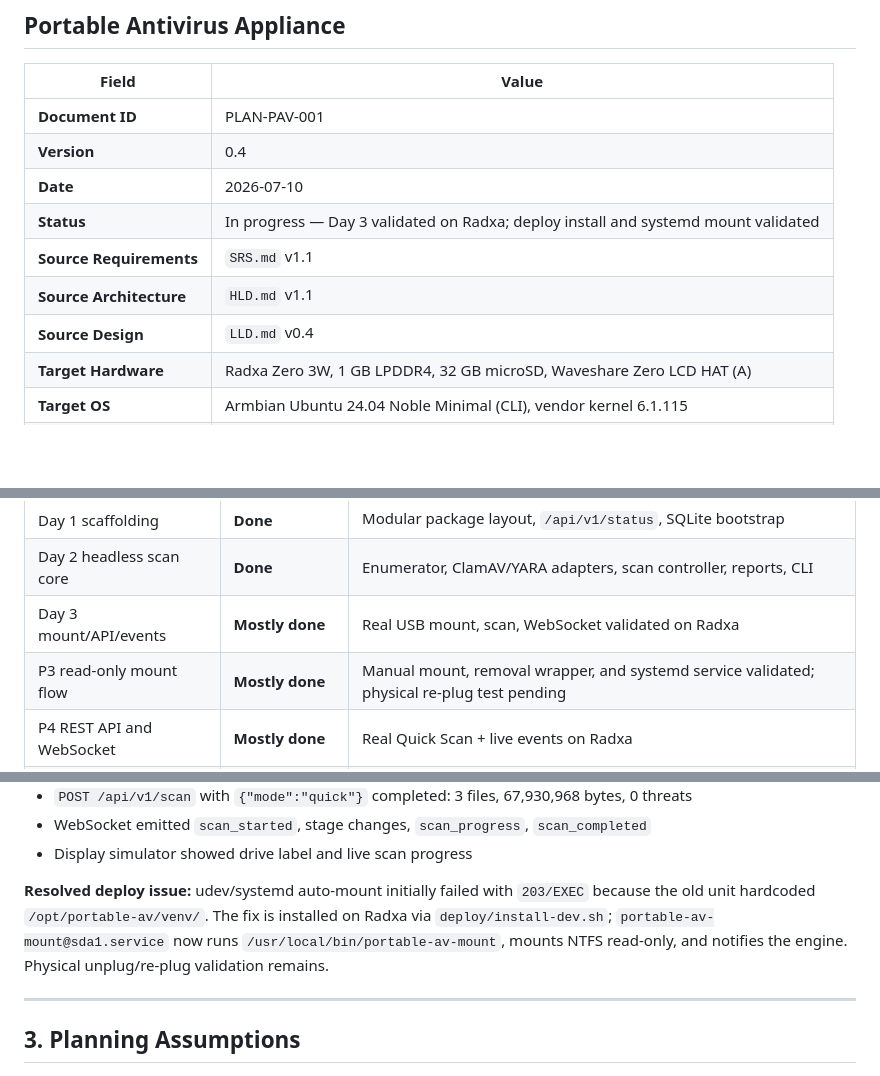
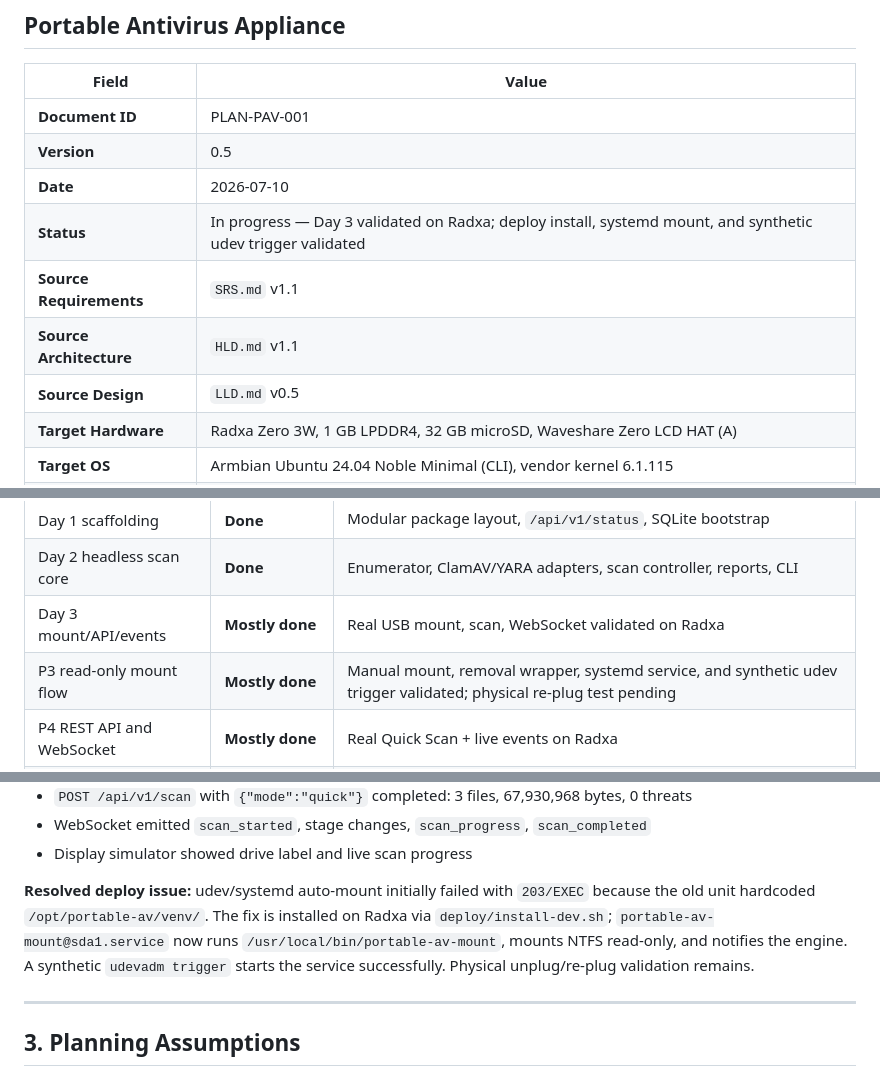
Before and after one commit to ranhaber/portable-antivirus, a Markdown page: IMPLEMENTATION_PLAN.md, 3 parts joined by grey strips. Drawn GitHub-style; blank space fills up the shorter version.

```diff
--- a/IMPLEMENTATION_PLAN.md
+++ b/IMPLEMENTATION_PLAN.md
@@ -5,12 +5,12 @@
 | Field | Value |
 |---|---|
 | **Document ID** | PLAN-PAV-001 |
-| **Version** | 0.4 |
+| **Version** | 0.5 |
 | **Date** | 2026-07-10 |
-| **Status** | In progress — Day 3 validated on Radxa; deploy install and systemd mount validated |
+| **Status** | In progress — Day 3 validated on Radxa; deploy install, systemd mount, and synthetic udev trigger validated |
 | **Source Requirements** | `SRS.md` v1.1 |
 | **Source Architecture** | `HLD.md` v1.1 |
-| **Source Design** | `LLD.md` v0.4 |
+| **Source Design** | `LLD.md` v0.5 |
 | **Target Hardware** | Radxa Zero 3W, 1 GB LPDDR4, 32 GB microSD, Waveshare Zero LCD HAT (A) |
 | **Target OS** | Armbian Ubuntu 24.04 Noble Minimal (CLI), vendor kernel 6.1.115 |
 | **Repository** | https://github.com/ranhaber/portable-antivirus.git |
@@ -34,7 +34,7 @@ The display HAT is expected in approximately 3 days. Until then, implementation
 | Day 1 scaffolding | **Done** | Modular package layout, `/api/v1/status`, SQLite bootstrap |
 | Day 2 headless scan core | **Done** | Enumerator, ClamAV/YARA adapters, scan controller, reports, CLI |
 | Day 3 mount/API/events | **Mostly done** | Real USB mount, scan, WebSocket validated on Radxa |
-| P3 read-only mount flow | **Mostly done** | Manual mount, removal wrapper, and systemd service validated; physical re-plug test pending |
+| P3 read-only mount flow | **Mostly done** | Manual mount, removal wrapper, systemd service, and synthetic udev trigger validated; physical re-plug test pending |
 | P4 REST API and WebSocket | **Mostly done** | Real Quick Scan + live events on Radxa |
 | P5 display simulator | **Done (headless)** | `tools/display_simulator.py` validated against live engine |
 | P6 display HAT bring-up | **Blocked** | Waiting for HAT hardware (~3 days) |
@@ -51,7 +51,7 @@ The display HAT is expected in approximately 3 days. Until then, implementation
 - WebSocket emitted `scan_started`, stage changes, `scan_progress`, `scan_completed`
 - Display simulator showed drive label and live scan progress
 
-**Resolved deploy issue:** udev/systemd auto-mount initially failed with `203/EXEC` because the old unit hardcoded `/opt/portable-av/venv/`. The fix is installed on Radxa via `deploy/install-dev.sh`; `portable-av-mount@sda1.service` now runs `/usr/local/bin/portable-av-mount`, mounts NTFS read-only, and notifies the engine. Physical unplug/re-plug validation remains.
+**Resolved deploy issue:** udev/systemd auto-mount initially failed with `203/EXEC` because the old unit hardcoded `/opt/portable-av/venv/`. The fix is installed on Radxa via `deploy/install-dev.sh`; `portable-av-mount@sda1.service` now runs `/usr/local/bin/portable-av-mount`, mounts NTFS read-only, and notifies the engine. A synthetic `udevadm trigger` starts the service successfully. Physical unplug/re-plug validation remains.
 
 ---
 
```
Also changed, not shown: other parts of IMPLEMENTATION_PLAN.md (+3 -1 lines), LLD.md (+3 -1 lines), README.md (+1 -1 lines).
